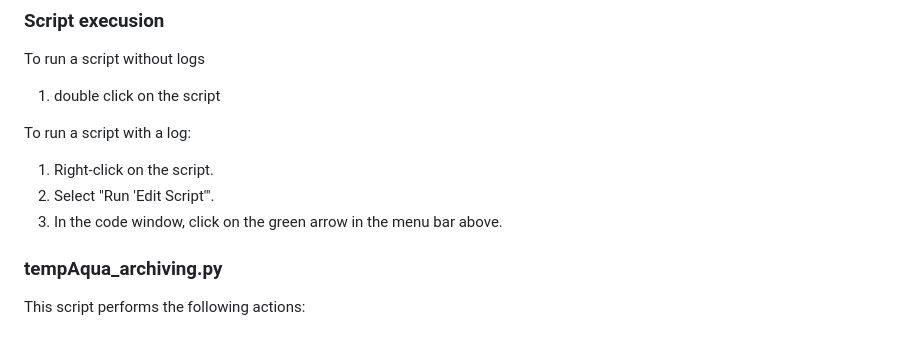
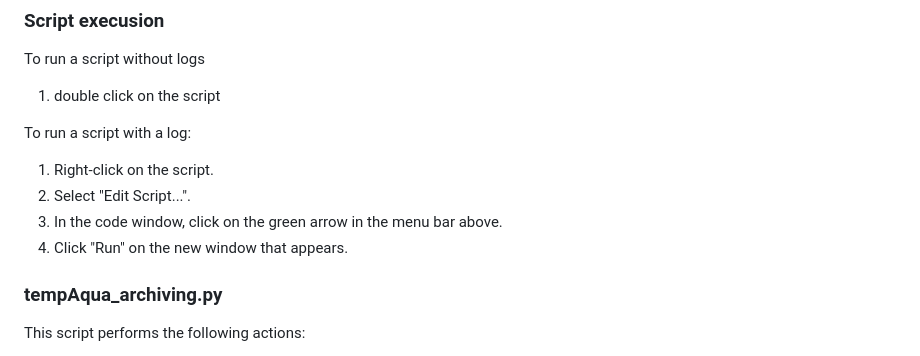
Before and after one commit to TempAqua/TempAqua_App, a Markdown page: README.md, the part around the change. GitHub-like rendering.

Commit message:
doc() : update

```diff
--- a/README.md
+++ b/README.md
@@ -151,8 +151,9 @@ To run a script without logs
 To run a script with a log:
 
 1. Right-click on the script.
-2. Select "Run 'Edit Script'".
+2. Select "Edit Script...".
 3. In the code window, click on the green arrow in the menu bar above.
+4. Click "Run" on the new window that appears.
 
 ### tempAqua_archiving.py
 
```
